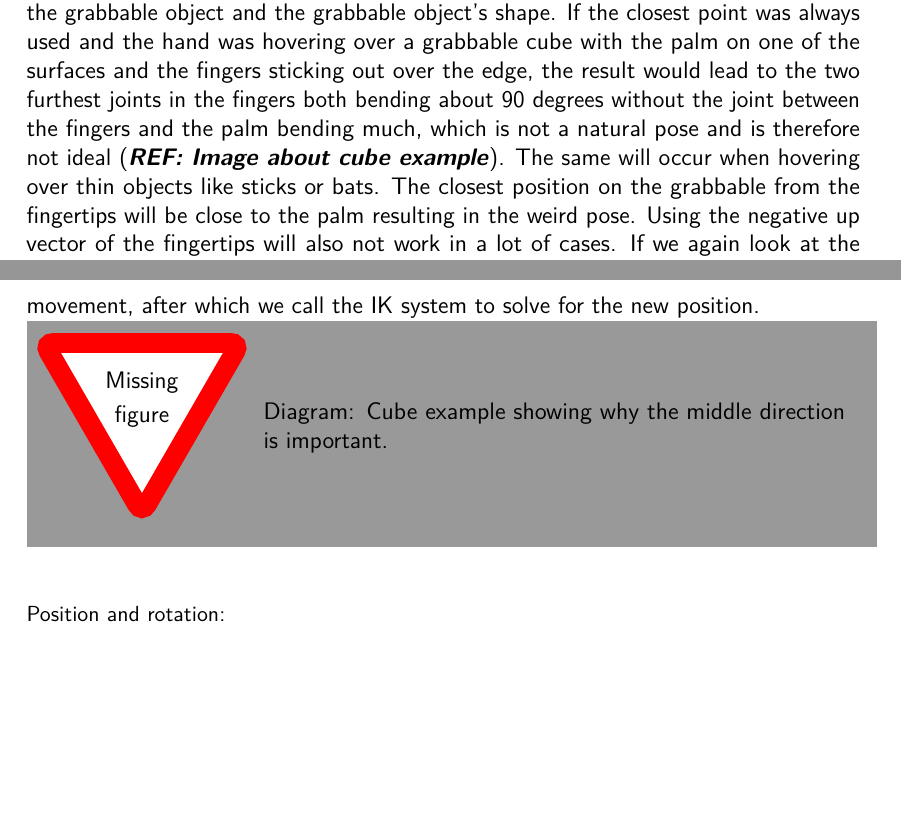
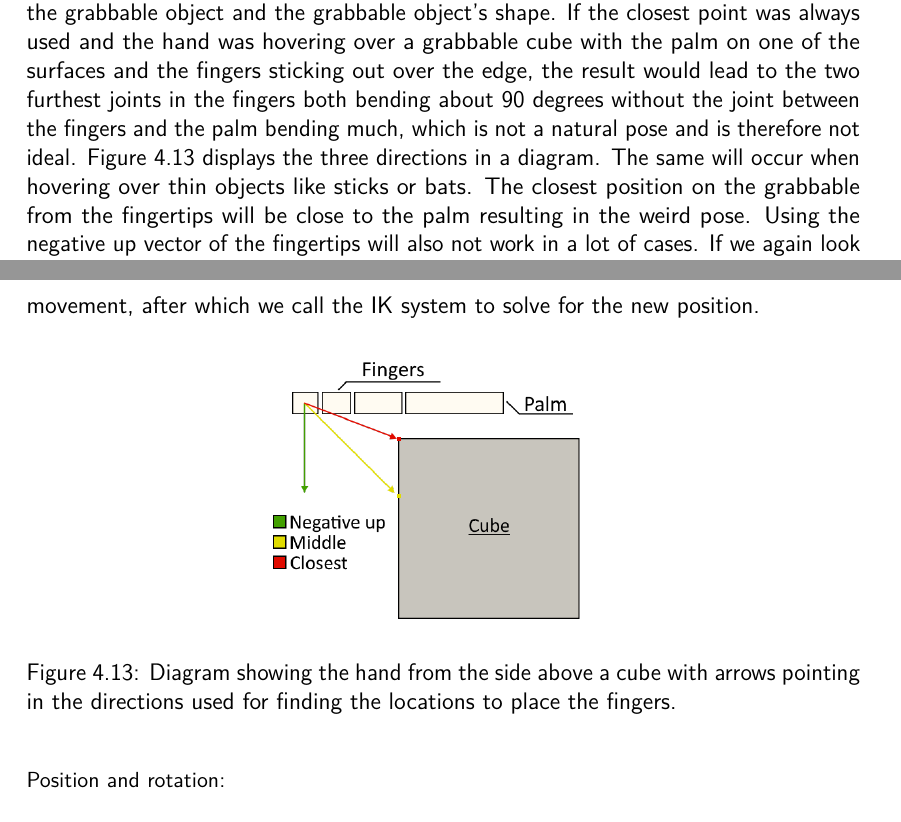
Before and after one commit to phillipphoenix/HandsVRThesis, a LaTeX thesis (preamble.tex, which reads experimentalAnalysis.tex): two parts of pages 56 and 57 of 94, joined at a grey line, cut so that both start at the same text, the shorter picture padded with empty space. Compiled offline with pdfLaTeX.

Commit message:
Added diagram of directions used to place finger tips. Updated the hand diagram to include coordinate system directions.

```diff
--- a/experimentalAnalysis.tex
+++ b/experimentalAnalysis.tex
@@ -332,9 +332,14 @@ Before applying the velocities described above, we adjust the fingers of the han
 
 As mentioned above, the fingers positions are only filtered in three of the five states: The Holding state, the Hover state, the Lerp to free state. The Free and Fist states don't filter the input but lets the fingers follow the animation and trigger button value directly. In the Holding state the finger positions are filtered by skipping the input completely. The fingers are fixed, while holding objects. The Hover state is where the most interesting filtering happens. It has several steps to find the positions for the fingers, but first we see if the there is a need to adjust the fingers at all by checking if the grabbable the hand was hovering over is still within the grab area. If not, we skip adjusting the fingers, since in the next frame the hand will transition out of the Hover state, as mentioned above. If there is a grabbable object in the grab area we first place the fingers in accordance to the animation and trigger button value to use as the starting position.
 
-What the Hover state tries to achieve is to find suitable positions on the surface of the grabbable object on where to place the fingers. We try three different methods in priority to find the best location for each finger. The first of the three methods is to find the point on the grabbable that is the closest to the fingertip\footnote{Unity's API allows us to find the closest point on a collider from a given point by using the $Collider.ClosestPoint$ method on the collider in question.}. The next method is to find the point on the surface found by moving along the negative up vector of the fingertip, so finding a point on the object that is directly below the fingertip. For this we use raycasting from the fingertip in the direction of the negative up vector of the fingertip. The final method is to find some direction in between the negative up vector of the fingertip and the direction towards the closest point on the grabbable object. In order to find this middle direction we lerp between the vectors for the direction to the closest point and the negative up vector with respects to a middle interpolation value\footnote{This value is a value between 0 and 1, where 0 returns the start lerping vector and 1 returns the end lerping vector. Using different values moves the position found for the fingers in between the two given direction vectors. We use the value 0.86 for our Physics hand.}. The last two methods are not guaranteed to hit the grabbable object at all. The priority of the three methods is as follows; first we see if moving along the direction which is in between the negative up and the direction to the closest point hits a point on the grabbable object. If it does, we use that point as the position the finger needs to move to. If it didn't hit, we try with the negative up from the fingertip and if it hits, we use that hit point as the position to move the finger to. If none of the above methods resulted in a point on the grabbable object then the closest point on the object is used as the target for the finger. The reason for this prioritization has to do with how good the fingers look after adjusting them for certain placements of the hand compared to the grabbable object and the grabbable object's shape. If the closest point was always used and the hand was hovering over a grabbable cube with the palm on one of the surfaces and the fingers sticking out over the edge, the result would lead to the two furthest joints in the fingers both bending about 90 degrees without the joint between the fingers and the palm bending much, which is not a natural pose and is therefore not ideal (\textbf{\textit{REF: Image about cube example}}). The same will occur when hovering over thin objects like sticks or bats. The closest position on the grabbable from the fingertips will be close to the palm resulting in the weird pose. Using the negative up vector of the fingertips will also not work in a lot of cases. If we again look at the example with the grabbable cube. If the hand is completely open and the fingers are sticking out over the edge, moving along the negative up vector will not lead to a hit on the cube. Because of this, having a middle point between the closest point and the negative up can help in these cases by bending the fingers towards the grabbable object, but with a more natural pose than what results from the closest point. When the positions for the fingertips have been found by using one of these methods we lerp the IK targets of the fingers towards the found positions, as to smooth out the movement, after which we call the IK system to solve for the new position.
+What the Hover state tries to achieve is to find suitable positions on the surface of the grabbable object on where to place the fingers. We try three different methods in priority to find the best location for each finger. The first of the three methods is to find the point on the grabbable that is the closest to the fingertip\footnote{Unity's API allows us to find the closest point on a collider from a given point by using the $Collider.ClosestPoint$ method on the collider in question.}. The next method is to find the point on the surface found by moving along the negative up vector of the fingertip, so finding a point on the object that is directly below the fingertip. For this we use raycasting from the fingertip in the direction of the negative up vector of the fingertip. The final method is to find some direction in between the negative up vector of the fingertip and the direction towards the closest point on the grabbable object. In order to find this middle direction we lerp between the vectors for the direction to the closest point and the negative up vector with respects to a middle interpolation value\footnote{This value is a value between 0 and 1, where 0 returns the start lerping vector and 1 returns the end lerping vector. Using different values moves the position found for the fingers in between the two given direction vectors. We use the value 0.86 for our Physics hand.}. The last two methods are not guaranteed to hit the grabbable object at all. The priority of the three methods is as follows; first we see if moving along the direction which is in between the negative up and the direction to the closest point hits a point on the grabbable object. If it does, we use that point as the position the finger needs to move to. If it didn't hit, we try with the negative up from the fingertip and if it hits, we use that hit point as the position to move the finger to. If none of the above methods resulted in a point on the grabbable object then the closest point on the object is used as the target for the finger. The reason for this prioritization has to do with how good the fingers look after adjusting them for certain placements of the hand compared to the grabbable object and the grabbable object's shape. If the closest point was always used and the hand was hovering over a grabbable cube with the palm on one of the surfaces and the fingers sticking out over the edge, the result would lead to the two furthest joints in the fingers both bending about 90 degrees without the joint between the fingers and the palm bending much, which is not a natural pose and is therefore not ideal. Figure \ref{fig:physicsHandFingerPlacementDiagram} displays the three directions in a diagram. The same will occur when hovering over thin objects like sticks or bats. The closest position on the grabbable from the fingertips will be close to the palm resulting in the weird pose. Using the negative up vector of the fingertips will also not work in a lot of cases. If we again look at the example with the grabbable cube. If the hand is completely open and the fingers are sticking out over the edge, moving along the negative up vector will not lead to a hit on the cube. Because of this, having a middle point between the closest point and the negative up can help in these cases by bending the fingers towards the grabbable object, but with a more natural pose than what results from the closest point. When the positions for the fingertips have been found by using one of these methods we lerp the IK targets of the fingers towards the found positions, as to smooth out the movement, after which we call the IK system to solve for the new position.
 
-\missingfigure[figwidth=15cm]{Diagram: Cube example showing why the middle direction is important.}
+\begin{figure}[H]
+\centering
+\includegraphics[height=5cm]{FingerWrappingDiagram.png}
+\caption{Diagram showing the hand from the side above a cube with arrows pointing in the directions used for finding the locations to place the fingers.}
+\label{fig:physicsHandFingerPlacementDiagram}
+\end{figure}
 
 \begin{figure}[H]
 \centering
```
Also changed, not shown: Images/FingerWrappingDiagram.png (added), Images/HandDiagram.png, 2 other files.
